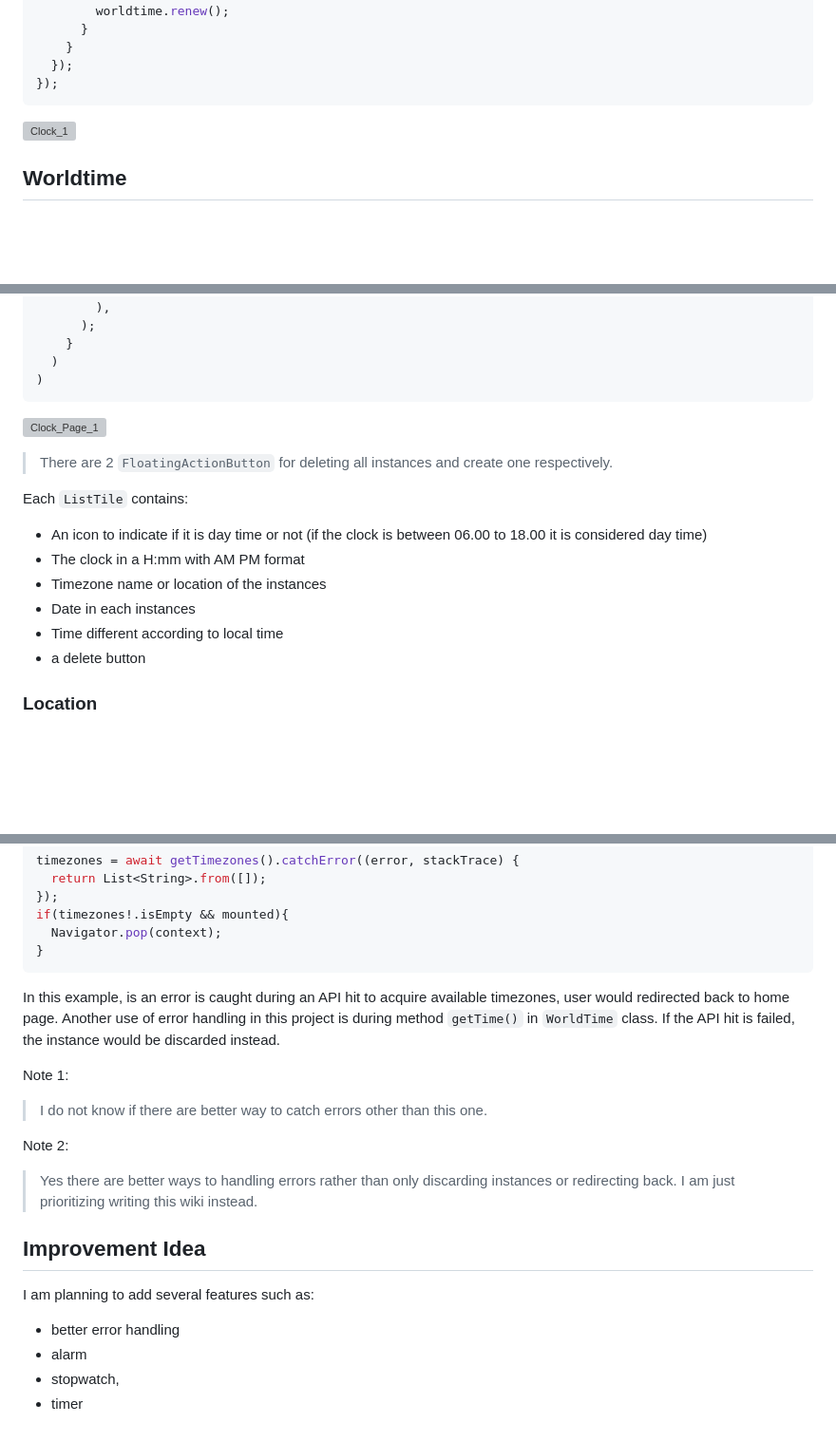
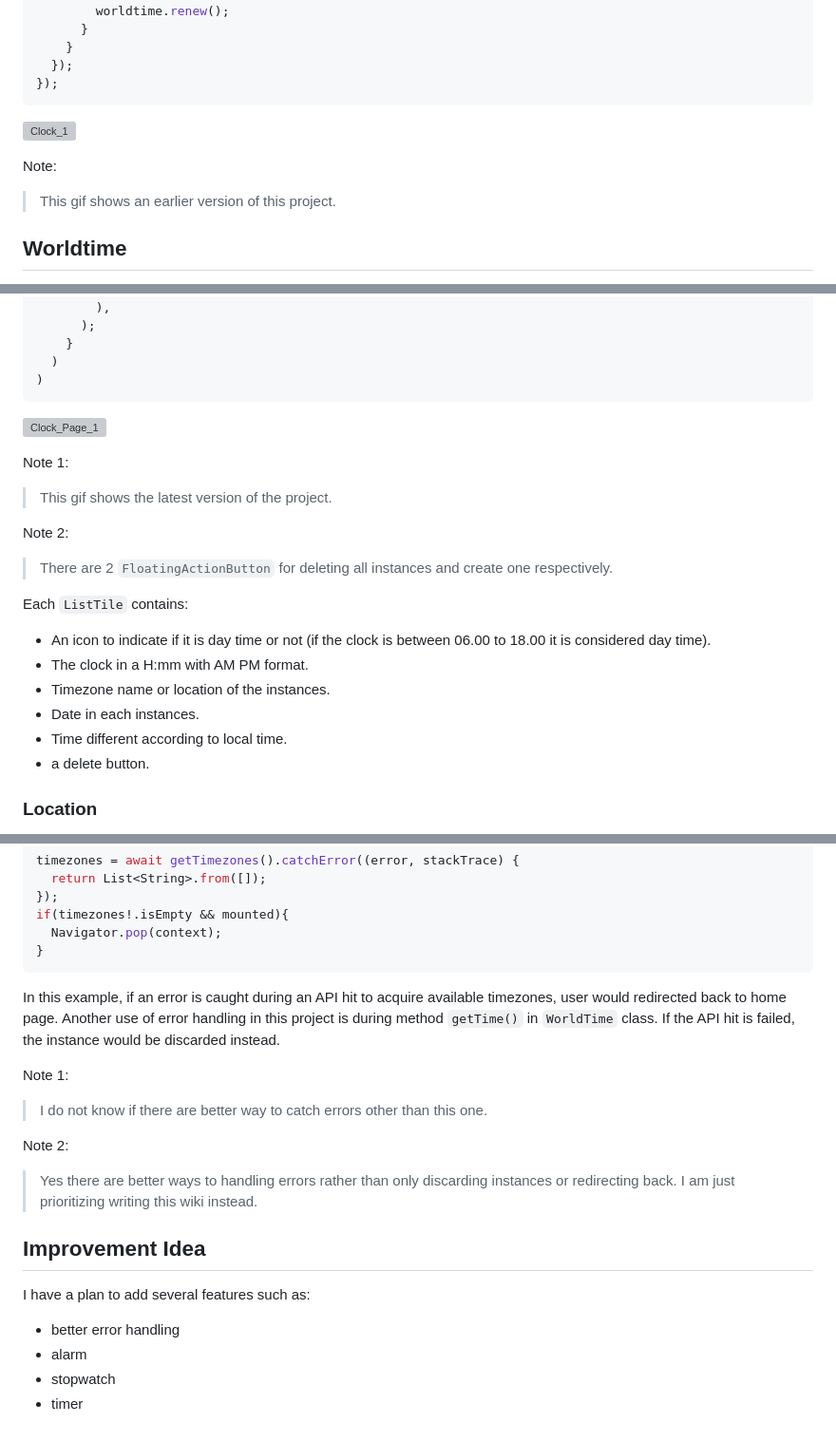
Before and after one commit to Nopalev/clock-hive, a Markdown page: README.md, 3 parts joined by grey strips. Shown at 95% size. Drawn GitHub-style; blank space fills up the shorter version; grey boxes are pictures that could not be loaded.

Commit message:
fix: wording

````diff
--- a/README.md
+++ b/README.md
@@ -104,6 +104,9 @@ t = Timer.periodic(const Duration(milliseconds: 100), (timer) {
 
 ![Clock_1](https://github.com/Nopalev/clock-hive/assets/86661387/71f677cc-dd2c-4545-87a0-b26610a8f0a8)
 
+Note:
+> This gif shows an earlier version of this project.
+
 ## Worldtime
 
 The worldtime is a `DateTime` class instantiated in UTC time and has been modified according to its timezone. In order to instantiate a `WorldTime` class, an API endpoint provided by [WorldTimeAPI](https://worldtimeapi.org/) is required (see <https://worldtimeapi.org/api/timezone> for list of available timezones). Inside the class, call into API will be made in the `getTime()` method.
@@ -236,16 +239,20 @@ Expanded(
 
 ![Clock_Page_1](https://github.com/Nopalev/clock-hive/assets/86661387/56a2f9c5-cefb-43be-af97-2be8d881519c)
 
+Note 1:
+> This gif shows the latest version of the project.
+
+Note 2:
 > There are 2 `FloatingActionButton` for deleting all instances and create one respectively.
 
 Each `ListTile` contains:
 
-- An icon to indicate if it is day time or not (if the clock is between 06.00 to 18.00 it is considered day time)
-- The clock in a H:mm with AM PM format
-- Timezone name or location of the instances
-- Date in each instances
-- Time different according to local time
-- a delete button
+- An icon to indicate if it is day time or not (if the clock is between 06.00 to 18.00 it is considered day time).
+- The clock in a H:mm with AM PM format.
+- Timezone name or location of the instances.
+- Date in each instances.
+- Time different according to local time.
+- a delete button.
 
 ### Location
 
@@ -517,7 +524,7 @@ if(timezones!.isEmpty && mounted){
 }
 ```
 
-In this example, is an error is caught during an API hit to acquire available timezones, user would redirected back to home page. Another use of error handling in this project is during method `getTime()` in `WorldTime` class. If the API hit is failed, the instance would be discarded instead.
+In this example, if an error is caught during an API hit to acquire available timezones, user would redirected back to home page. Another use of error handling in this project is during method `getTime()` in `WorldTime` class. If the API hit is failed, the instance would be discarded instead.
 
 Note 1:
 > I do not know if there are better way to catch errors other than this one.
@@ -527,9 +534,9 @@ Note 2:
 
 ## Improvement Idea
 
-I am planning to add several features such as:
+I have a plan to add several features such as:
 
 - better error handling
 - alarm
-- stopwatch,
+- stopwatch
 - timer
````
Also changed, not shown: other parts of README.md (+2 -2 lines).
